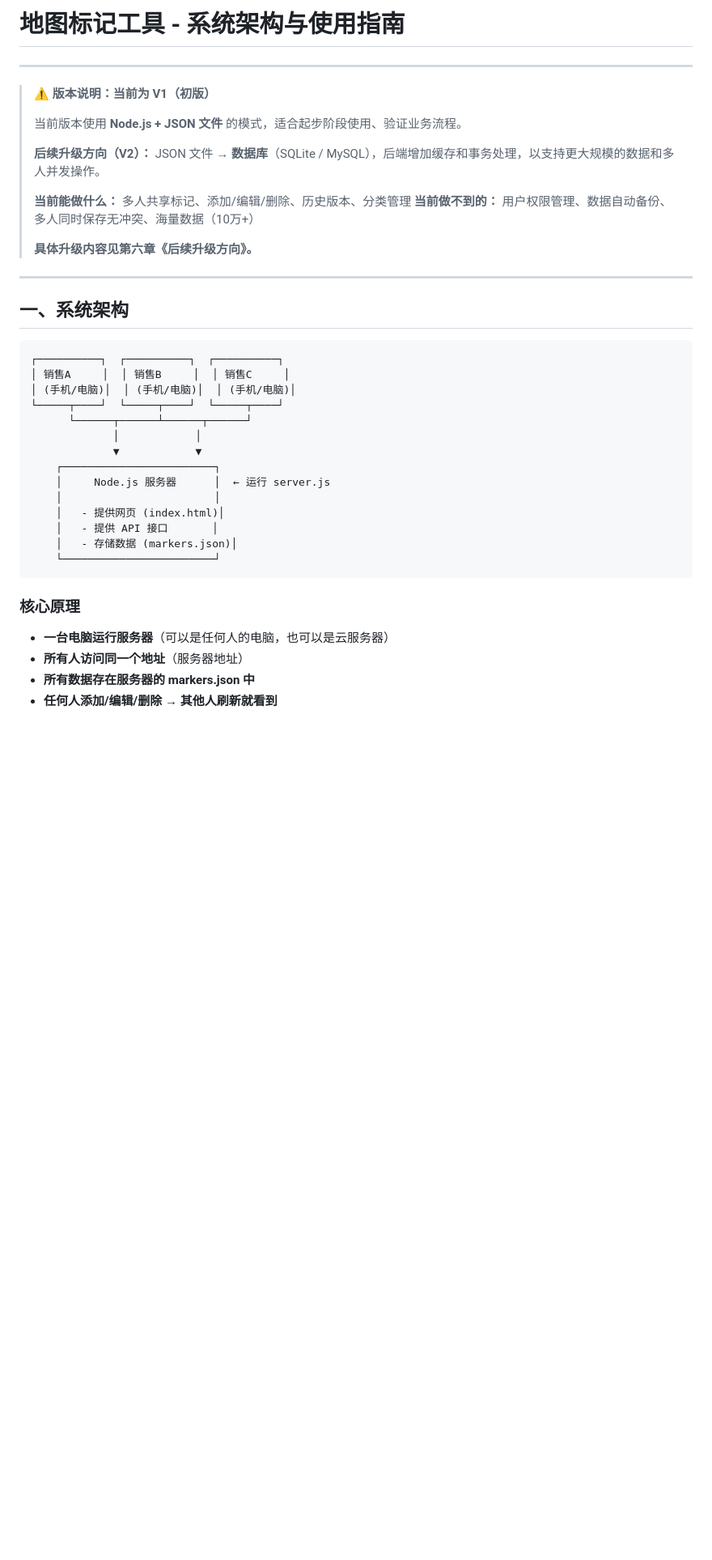
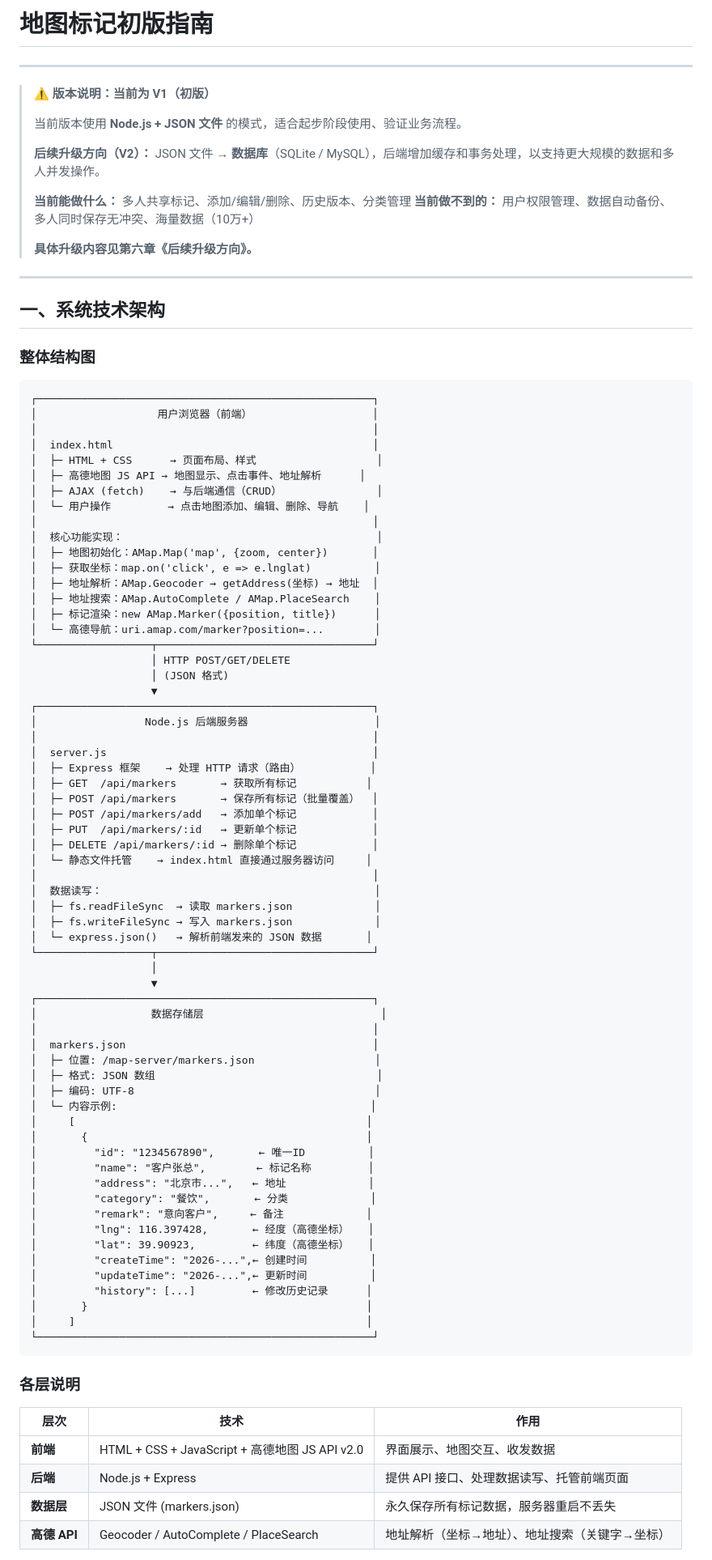
Before and after one commit to xlyljh/map-marker-server, a Markdown page: 地图标记初版指南.md, the part around one of its changes. Shown at 81% size. Rendered like a GitHub page; blank space fills up the shorter version.

Commit message:
重命名文档：地图标记初版指南，重写技术架构说明

````diff
--- a/甲方维护指南.md
+++ b/地图标记初版指南.md
@@ -1,4 +1,4 @@
-# 地图标记工具 - 系统架构与使用指南
+# 地图标记初版指南
 
 ---
 
@@ -15,29 +15,81 @@
 
 ---
 
-## 一、系统架构
+## 一、系统技术架构
+
+### 整体结构图
 
 ```
-┌──────────┐  ┌──────────┐  ┌──────────┐
-│ 销售A     │  │ 销售B     │  │ 销售C     │
-│ (手机/电脑)│  │ (手机/电脑)│  │ (手机/电脑)│
-└─────┬────┘  └─────┬────┘  └─────┬────┘
-      └──────┬──────┴──────┬──────┘
-             │            │
-             ▼            ▼
-    ┌────────────────────────┐
-    │     Node.js 服务器      │  ← 运行 server.js
-    │                        │
-    │   - 提供网页 (index.html)│
-    │   - 提供 API 接口       │
-    │   - 存储数据 (markers.json)│
-    └────────────────────────┘
+┌─────────────────────────────────────────────────────┐
+│                   用户浏览器（前端）                   │
+│                                                     │
+│  index.html                                         │
+│  ├─ HTML + CSS      → 页面布局、样式                   │
+│  ├─ 高德地图 JS API → 地图显示、点击事件、地址解析      │
+│  ├─ AJAX (fetch)    → 与后端通信（CRUD）               │
+│  └─ 用户操作         → 点击地图添加、编辑、删除、导航    │
+│                                                     │
+│  核心功能实现：                                        │
+│  ├─ 地图初始化：AMap.Map('map', {zoom, center})       │
+│  ├─ 获取坐标：map.on('click', e => e.lnglat)          │
+│  ├─ 地址解析：AMap.Geocoder → getAddress(坐标) → 地址  │
+│  ├─ 地址搜索：AMap.AutoComplete / AMap.PlaceSearch    │
+│  ├─ 标记渲染：new AMap.Marker({position, title})      │
+│  └─ 高德导航：uri.amap.com/marker?position=...        │
+└──────────────────┬──────────────────────────────────┘
+                   │ HTTP POST/GET/DELETE
+                   │ (JSON 格式)
+                   ▼
+┌─────────────────────────────────────────────────────┐
+│                 Node.js 后端服务器                    │
+│                                                     │
+│  server.js                                          │
+│  ├─ Express 框架    → 处理 HTTP 请求（路由）           │
+│  ├─ GET  /api/markers       → 获取所有标记           │
+│  ├─ POST /api/markers       → 保存所有标记（批量覆盖）  │
+│  ├─ POST /api/markers/add   → 添加单个标记            │
+│  ├─ PUT  /api/markers/:id   → 更新单个标记            │
+│  ├─ DELETE /api/markers/:id → 删除单个标记            │
+│  └─ 静态文件托管    → index.html 直接通过服务器访问     │
+│                                                     │
+│  数据读写：                                           │
+│  ├─ fs.readFileSync  → 读取 markers.json             │
+│  ├─ fs.writeFileSync → 写入 markers.json             │
+│  └─ express.json()   → 解析前端发来的 JSON 数据       │
+└──────────────────┬──────────────────────────────────┘
+                   │
+                   ▼
+┌─────────────────────────────────────────────────────┐
+│                  数据存储层                            │
+│                                                     │
+│  markers.json                                       │
+│  ├─ 位置: /map-server/markers.json                   │
+│  ├─ 格式: JSON 数组                                   │
+│  ├─ 编码: UTF-8                                      │
+│  └─ 内容示例:                                        │
+│     [                                              │
+│       {                                            │
+│         "id": "1234567890",       ← 唯一ID          │
+│         "name": "客户张总",        ← 标记名称         │
+│         "address": "北京市...",   ← 地址             │
+│         "category": "餐饮",       ← 分类             │
+│         "remark": "意向客户",     ← 备注             │
+│         "lng": 116.397428,       ← 经度（高德坐标）   │
+│         "lat": 39.90923,         ← 纬度（高德坐标）   │
+│         "createTime": "2026-...",← 创建时间          │
+│         "updateTime": "2026-...",← 更新时间          │
+│         "history": [...]         ← 修改历史记录      │
+│       }                                            │
+│     ]                                              │
+└─────────────────────────────────────────────────────┘
 ```
 
-### 核心原理
+### 各层说明
 
-- **一台电脑运行服务器**（可以是任何人的电脑，也可以是云服务器）
-- **所有人访问同一个地址**（服务器地址）
-- **所有数据存在服务器的 markers.json 中**
-- **任何人添加/编辑/删除 → 其他人刷新就看到**
+| 层次 | 技术 | 作用 |
+|------|------|------|
+| **前端** | HTML + CSS + JavaScript + 高德地图 JS API v2.0 | 界面展示、地图交互、收发数据 |
+| **后端** | Node.js + Express | 提供 API 接口、处理数据读写、托管前端页面 |
+| **数据层** | JSON 文件 (markers.json) | 永久保存所有标记数据，服务器重启不丢失 |
+| **高德 API** | Geocoder / AutoComplete / PlaceSearch | 地址解析（坐标→地址）、地址搜索（关键字→坐标） |
 
````
Also changed, not shown: other parts of 地图标记初版指南.md (+20 -10 lines).
